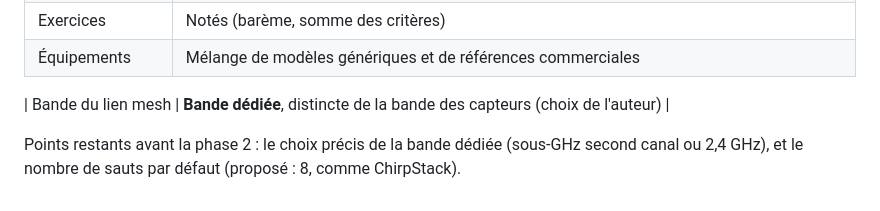
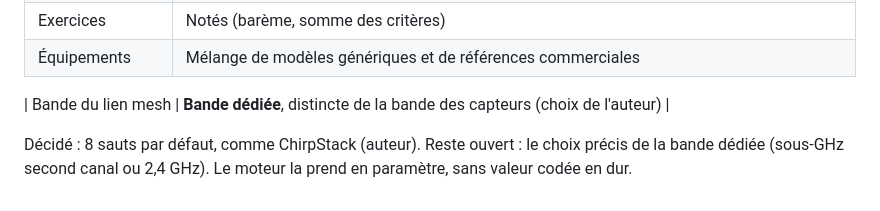
Before and after one commit to youngmoney2001/simulateur-de-reseau-lorawan, a Markdown page: docs/STUDY_PANEL_SPEC.md, the part around the change. Rendered like a GitHub page.

Commit message:
Panneau d'étude : 8 sauts par défaut (décision de l'auteur)
Co-authored-by: arena-agent <297053741+arena-agent@users.noreply.github.com>

```diff
--- a/docs/STUDY_PANEL_SPEC.md
+++ b/docs/STUDY_PANEL_SPEC.md
@@ -192,5 +192,5 @@ implémenter, voir `docs/API_CONTRACT.md`). Les tentatives sont journalisées sa
 
 | Bande du lien mesh | **Bande dédiée**, distincte de la bande des capteurs (choix de l'auteur) |
 
-Points restants avant la phase 2 : le choix précis de la bande dédiée (sous-GHz second canal ou
-2,4 GHz), et le nombre de sauts par défaut (proposé : 8, comme ChirpStack).
+Décidé : 8 sauts par défaut, comme ChirpStack (auteur). Reste ouvert : le choix précis de la bande
+dédiée (sous-GHz second canal ou 2,4 GHz). Le moteur la prend en paramètre, sans valeur codée en dur.
```
